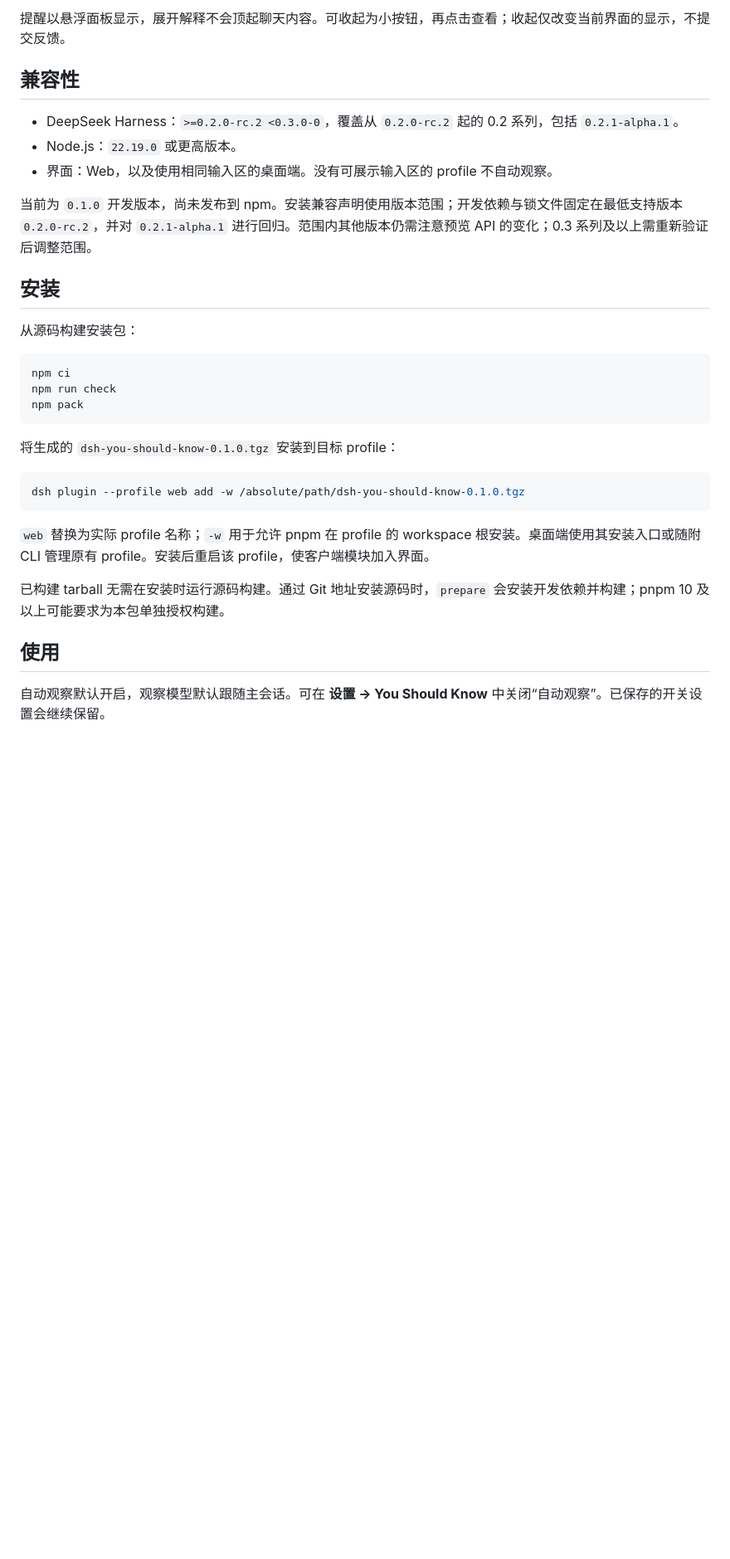
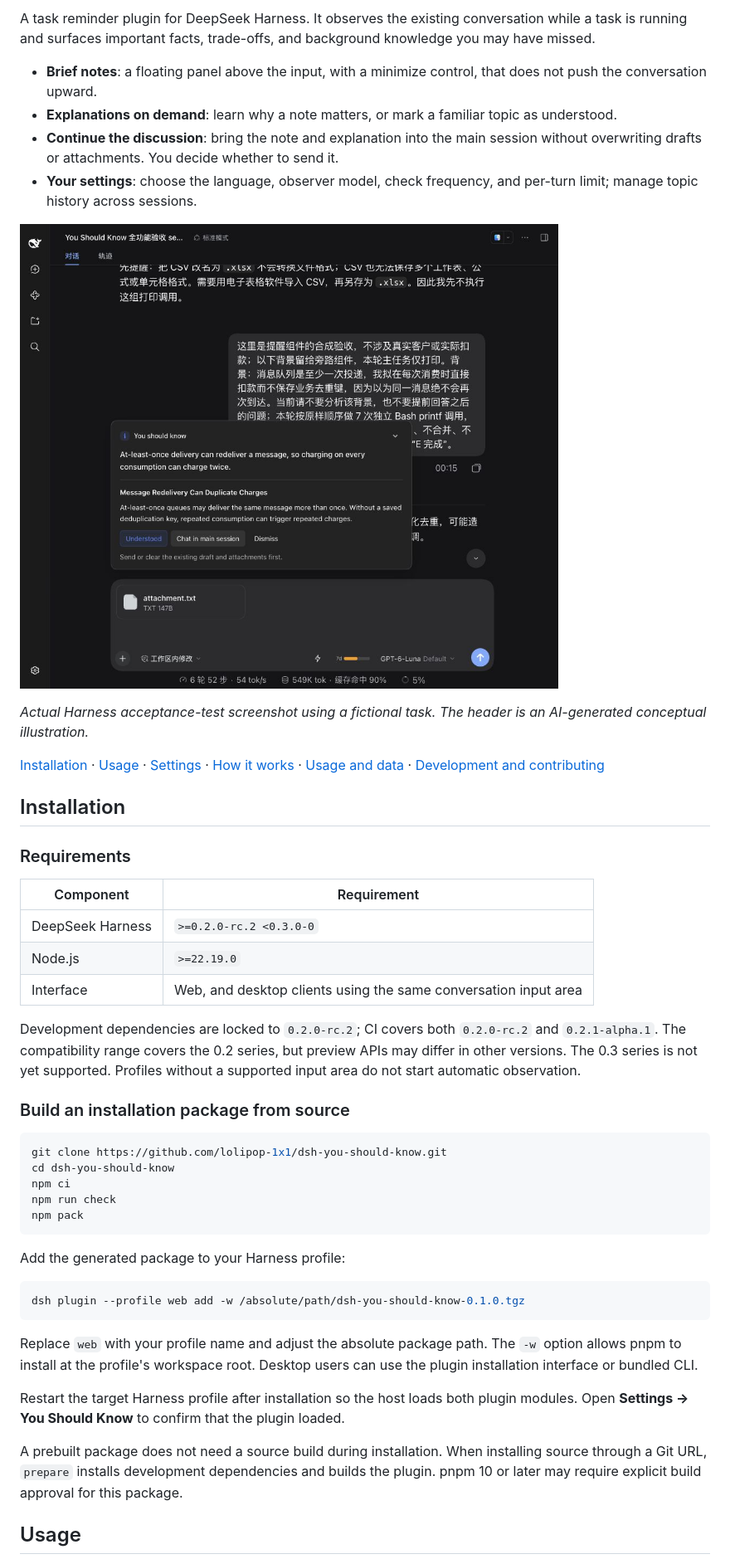
Before and after one commit to lolipop-1x1/dsh-you-should-know, a Markdown page: README.md, the part around one of its changes. Shown at 83% size. Drawn GitHub-style; pictures changed too: docs/assets/reminder-en.jpg (added); blank space fills up the shorter version.

Commit message:
docs: refresh bilingual READMEs and add product screenshots

````diff
--- a/README.md
+++ b/README.md
@@ -6,35 +9,50 @@ DeepSeek Harness 的任务提醒插件。在任务执行过程中，观察已有
 
-提醒以悬浮面板显示，展开解释不会顶起聊天内容。可收起为小按钮，再点击查看；收起仅改变当前界面的显示，不提交反馈。
+A task reminder plugin for DeepSeek Harness. It observes the existing conversation while a task is running and surfaces important facts, trade-offs, and background knowledge you may have missed.
 
-## 兼容性
+- **Brief notes**: a floating panel above the input, with a minimize control, that does not push the conversation upward.
+- **Explanations on demand**: learn why a note matters, or mark a familiar topic as understood.
+- **Continue the discussion**: bring the note and explanation into the main session without overwriting drafts or attachments. You decide whether to send it.
+- **Your settings**: choose the language, observer model, check frequency, and per-turn limit; manage topic history across sessions.
 
-- DeepSeek Harness：`>=0.2.0-rc.2 <0.3.0-0`，覆盖从 `0.2.0-rc.2` 起的 0.2 系列，包括 `0.2.1-alpha.1`。
-- Node.js：`22.19.0` 或更高版本。
-- 界面：Web，以及使用相同输入区的桌面端。没有可展示输入区的 profile 不自动观察。
+![An English note and explanation about duplicate processing with at-least-once delivery; an existing attachment prevents draft insertion](docs/assets/reminder-en.jpg)
 
-当前为 `0.1.0` 开发版本，尚未发布到 npm。安装兼容声明使用版本范围；开发依赖与锁文件固定在最低支持版本 `0.2.0-rc.2`，并对 `0.2.1-alpha.1` 进行回归。范围内其他版本仍需注意预览 API 的变化；0.3 系列及以上需重新验证后调整范围。
+*Actual Harness acceptance-test screenshot using a fictional task. The header is an AI-generated conceptual illustration.*
 
-## 安装
+[Installation](#installation) · [Usage](#usage) · [Settings](#settings) · [How it works](#how-it-works) · [Usage and data](#usage-and-data) · [Development and contributing](#development-and-contributing)
 
-从源码构建安装包：
+## Installation
+
+### Requirements
+
+| Component | Requirement |
+| --- | --- |
+| DeepSeek Harness | `>=0.2.0-rc.2 <0.3.0-0` |
+| Node.js | `>=22.19.0` |
+| Interface | Web, and desktop clients using the same conversation input area |
+
+Development dependencies are locked to `0.2.0-rc.2`; CI covers both `0.2.0-rc.2` and `0.2.1-alpha.1`. The compatibility range covers the 0.2 series, but preview APIs may differ in other versions. The 0.3 series is not yet supported. Profiles without a supported input area do not start automatic observation.
+
+### Build an installation package from source
 
 ```sh
+git clone https://github.com/lolipop-1x1/dsh-you-should-know.git
+cd dsh-you-should-know
 npm ci
 npm run check
 npm pack
 ```
 
-将生成的 `dsh-you-should-know-0.1.0.tgz` 安装到目标 profile：
+Add the generated package to your Harness profile:
 
 ```sh
 dsh plugin --profile web add -w /absolute/path/dsh-you-should-know-0.1.0.tgz
 ```
 
-`web` 替换为实际 profile 名称；`-w` 用于允许 pnpm 在 profile 的 workspace 根安装。桌面端使用其安装入口或随附 CLI 管理原有 profile。安装后重启该 profile，使客户端模块加入界面。
+Replace `web` with your profile name and adjust the absolute package path. The `-w` option allows pnpm to install at the profile's workspace root. Desktop users can use the plugin installation interface or bundled CLI.
 
-已构建 tarball 无需在安装时运行源码构建。通过 Git 地址安装源码时，`prepare` 会安装开发依赖并构建；pnpm 10 及以上可能要求为本包单独授权构建。
+Restart the target Harness profile after installation so the host loads both plugin modules. Open **Settings → You Should Know** to confirm that the plugin loaded.
 
-## 使用
+A prebuilt package does not need a source build during installation. When installing source through a Git URL, `prepare` installs development dependencies and builds the plugin. pnpm 10 or later may require explicit build approval for this package.
 
-自动观察默认开启，观察模型默认跟随主会话。可在 **设置 → You Should Know** 中关闭“自动观察”。已保存的开关设置会继续保留。
+## Usage
 
````
Also changed, not shown: other parts of README.md (+77 -22 lines), README.zh-CN.md (added, +148 -0 lines), docs/assets/reminder-zh.jpg (added), docs/assets/settings-en-history.jpg (added), docs/assets/settings-en-main.jpg (added), docs/assets/settings-zh.jpg (added), 2 other files.
